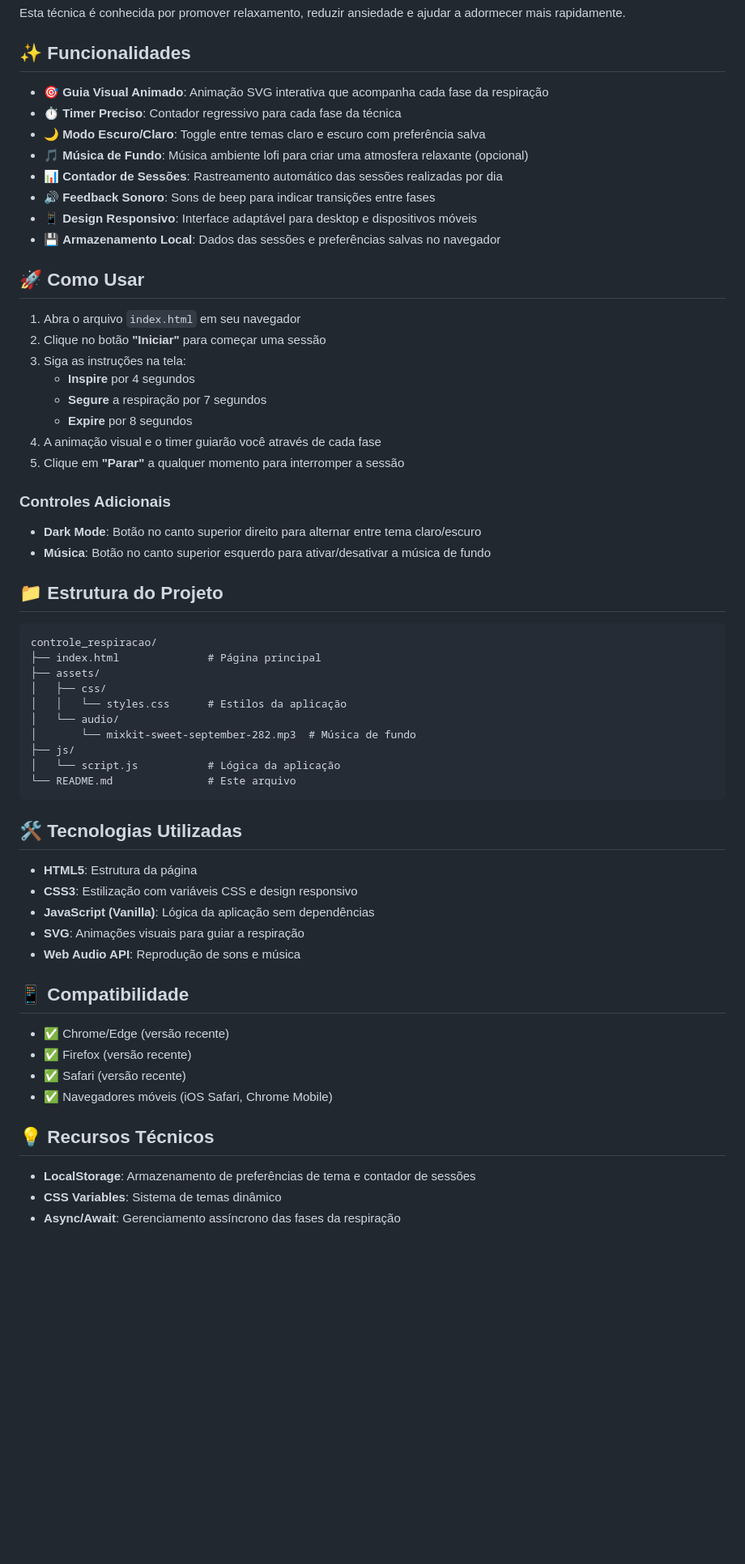
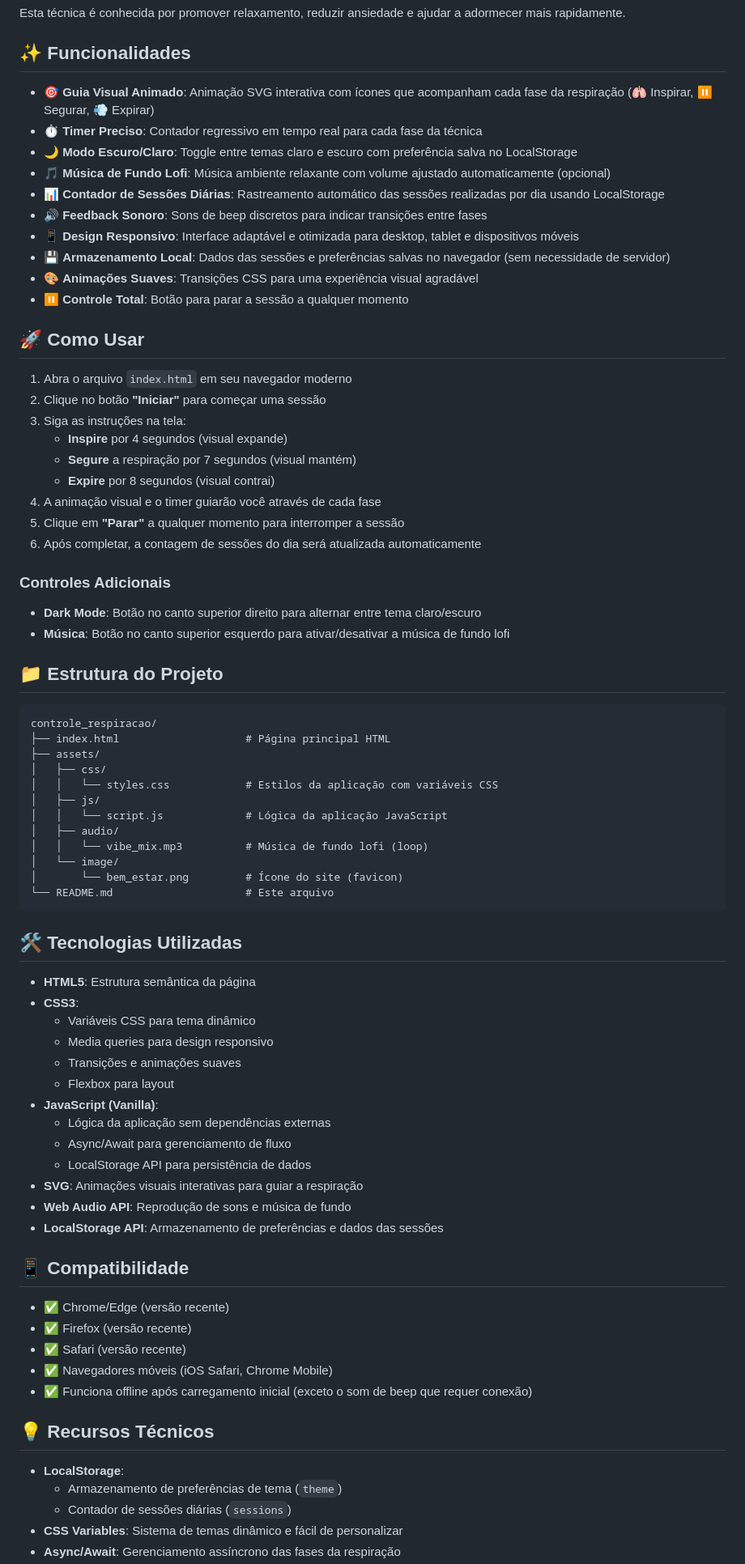
Before and after one commit to DanielNAlves/GUIDED_BREATHING, a Markdown page: README.md, the part around one of its changes. Shown at 81% size. Drawn GitHub-style; blank space fills up the shorter version.

Commit message:
docs: atualizar README com informações da nova música

````diff
--- a/README.md
+++ b/README.md
@@ -13,53 +13,66 @@ Esta técnica é conhecida por promover relaxamento, reduzir ansiedade e ajudar
 
 ## ✨ Funcionalidades
 
-- 🎯 **Guia Visual Animado**: Animação SVG interativa que acompanha cada fase da respiração
-- ⏱️ **Timer Preciso**: Contador regressivo para cada fase da técnica
-- 🌙 **Modo Escuro/Claro**: Toggle entre temas claro e escuro com preferência salva
-- 🎵 **Música de Fundo**: Música ambiente lofi para criar uma atmosfera relaxante (opcional)
-- 📊 **Contador de Sessões**: Rastreamento automático das sessões realizadas por dia
-- 🔊 **Feedback Sonoro**: Sons de beep para indicar transições entre fases
-- 📱 **Design Responsivo**: Interface adaptável para desktop e dispositivos móveis
-- 💾 **Armazenamento Local**: Dados das sessões e preferências salvas no navegador
+- 🎯 **Guia Visual Animado**: Animação SVG interativa com ícones que acompanham cada fase da respiração (🫁 Inspirar, ⏸️ Segurar, 💨 Expirar)
+- ⏱️ **Timer Preciso**: Contador regressivo em tempo real para cada fase da técnica
+- 🌙 **Modo Escuro/Claro**: Toggle entre temas claro e escuro com preferência salva no LocalStorage
+- 🎵 **Música de Fundo Lofi**: Música ambiente relaxante com volume ajustado automaticamente (opcional)
+- 📊 **Contador de Sessões Diárias**: Rastreamento automático das sessões realizadas por dia usando LocalStorage
+- 🔊 **Feedback Sonoro**: Sons de beep discretos para indicar transições entre fases
+- 📱 **Design Responsivo**: Interface adaptável e otimizada para desktop, tablet e dispositivos móveis
+- 💾 **Armazenamento Local**: Dados das sessões e preferências salvas no navegador (sem necessidade de servidor)
+- 🎨 **Animações Suaves**: Transições CSS para uma experiência visual agradável
+- ⏸️ **Controle Total**: Botão para parar a sessão a qualquer momento
 
 ## 🚀 Como Usar
 
-1. Abra o arquivo `index.html` em seu navegador
+1. Abra o arquivo `index.html` em seu navegador moderno
 2. Clique no botão **"Iniciar"** para começar uma sessão
 3. Siga as instruções na tela:
-   - **Inspire** por 4 segundos
-   - **Segure** a respiração por 7 segundos
-   - **Expire** por 8 segundos
+   - **Inspire** por 4 segundos (visual expande)
+   - **Segure** a respiração por 7 segundos (visual mantém)
+   - **Expire** por 8 segundos (visual contrai)
 4. A animação visual e o timer guiarão você através de cada fase
 5. Clique em **"Parar"** a qualquer momento para interromper a sessão
+6. Após completar, a contagem de sessões do dia será atualizada automaticamente
 
 ### Controles Adicionais
 
 - **Dark Mode**: Botão no canto superior direito para alternar entre tema claro/escuro
-- **Música**: Botão no canto superior esquerdo para ativar/desativar a música de fundo
+- **Música**: Botão no canto superior esquerdo para ativar/desativar a música de fundo lofi
 
 ## 📁 Estrutura do Projeto
 
 ```
 controle_respiracao/
-├── index.html              # Página principal
+├── index.html                    # Página principal HTML
 ├── assets/
 │   ├── css/
-│   │   └── styles.css      # Estilos da aplicação
-│   └── audio/
-│       └── mixkit-sweet-september-282.mp3  # Música de fundo
-├── js/
-│   └── script.js           # Lógica da aplicação
-└── README.md               # Este arquivo
+│   │   └── styles.css            # Estilos da aplicação com variáveis CSS
+│   ├── js/
+│   │   └── script.js             # Lógica da aplicação JavaScript
+│   ├── audio/
+│   │   └── vibe_mix.mp3          # Música de fundo lofi (loop)
+│   └── image/
+│       └── bem_estar.png         # Ícone do site (favicon)
+└── README.md                     # Este arquivo
 ```
 
 ## 🛠️ Tecnologias Utilizadas
 
-- **HTML5**: Estrutura da página
-- **CSS3**: Estilização com variáveis CSS e design responsivo
-- **JavaScript (Vanilla)**: Lógica da aplicação sem dependências
-- **SVG**: Animações visuais para guiar a respiração
-- **Web Audio API**: Reprodução de sons e música
+- **HTML5**: Estrutura semântica da página
+- **CSS3**:
+  - Variáveis CSS para tema dinâmico
+  - Media queries para design responsivo
+  - Transições e animações suaves
+  - Flexbox para layout
+- **JavaScript (Vanilla)**:
+  - Lógica da aplicação sem dependências externas
+  - Async/Await para gerenciamento de fluxo
+  - LocalStorage API para persistência de dados
+- **SVG**: Animações visuais interativas para guiar a respiração
+- **Web Audio API**: Reprodução de sons e música de fundo
+- **LocalStorage API**: Armazenamento de preferências e dados das sessões
 
 ## 📱 Compatibilidade
 
@@ -67,9 +80,12 @@ controle_respiracao/
 - ✅ Firefox (versão recente)
 - ✅ Safari (versão recente)
 - ✅ Navegadores móveis (iOS Safari, Chrome Mobile)
+- ✅ Funciona offline após carregamento inicial (exceto o som de beep que requer conexão)
 
 ## 💡 Recursos Técnicos
 
-- **LocalStorage**: Armazenamento de preferências de tema e contador de sessões
-- **CSS Variables**: Sistema de temas dinâmico
+- **LocalStorage**:
+  - Armazenamento de preferências de tema (`theme`)
+  - Contador de sessões diárias (`sessions`)
+- **CSS Variables**: Sistema de temas dinâmico e fácil de personalizar
 - **Async/Await**: Gerenciamento assíncrono das fases da respiração
````
Also changed, not shown: other parts of README.md (+51 -13 lines).
